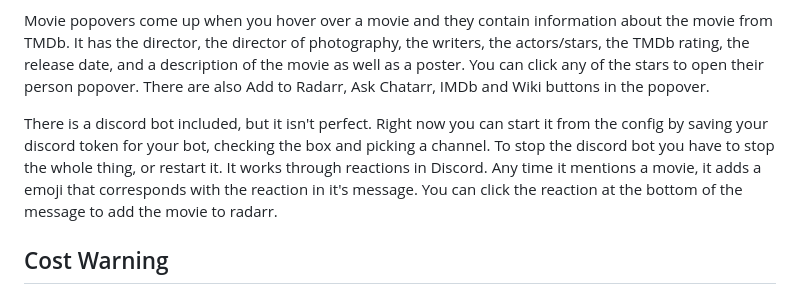
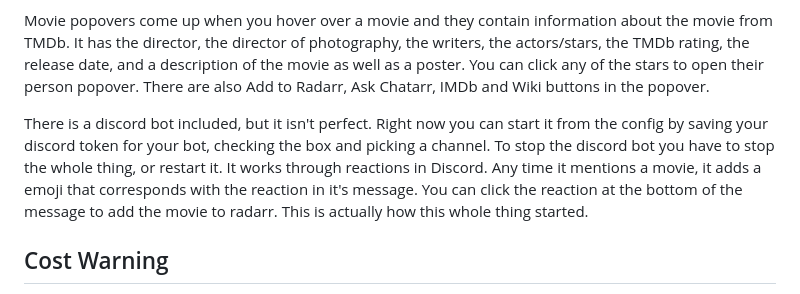
Before and after one commit to staythepath/chatarr, a Markdown page: README.md, the part around the change. Rendered like a GitHub page.

```diff
--- a/README.md
+++ b/README.md
@@ -6,7 +6,7 @@ Person popovers have birth/death day, movie credits and a biography. From the pe
 
 Movie popovers come up when you hover over a movie and they contain information about the movie from TMDb. It has the director, the director of photography, the writers, the actors/stars, the TMDb rating, the release date, and a description of the movie as well as a poster. You can click any of the stars to open their person popover. There are also Add to Radarr, Ask Chatarr, IMDb and Wiki buttons in the popover.
 
-There is a discord bot included, but it isn't perfect. Right now you can start it from the config by saving your discord token for your bot, checking the box and picking a channel. To stop the discord bot you have to stop the whole thing, or restart it. It works through reactions in Discord. Any time it mentions a movie, it adds a emoji that corresponds with the reaction in it's message. You can click the reaction at the bottom of the message to add the movie to radarr.
+There is a discord bot included, but it isn't perfect. Right now you can start it from the config by saving your discord token for your bot, checking the box and picking a channel. To stop the discord bot you have to stop the whole thing, or restart it. It works through reactions in Discord. Any time it mentions a movie, it adds a emoji that corresponds with the reaction in it's message. You can click the reaction at the bottom of the message to add the movie to radarr. This is actually how this whole thing started.
 
 ## Cost Warning
 **Please note: OpenAI charges for API usage. It's recommended to monitor your usage closely, especially when first using this application, to understand potential costs.** That said, using GPT-3.5  makes it relatively cheap, it seems more than sufficient to me, and it's much faster. I haven't really seen a lot of stuff GPT-4 does that is much better thatn GPT-3.5, but you can always give it a shot.
```
